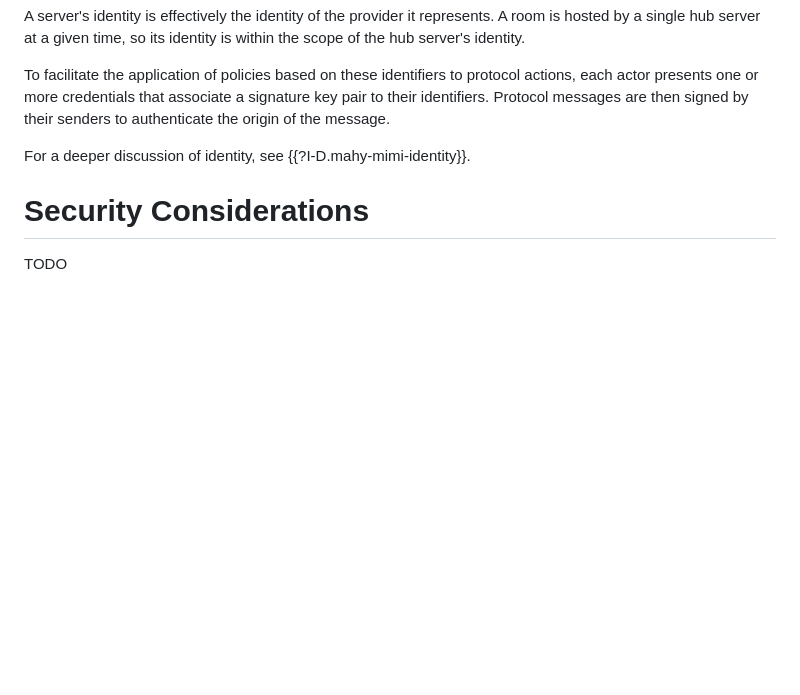
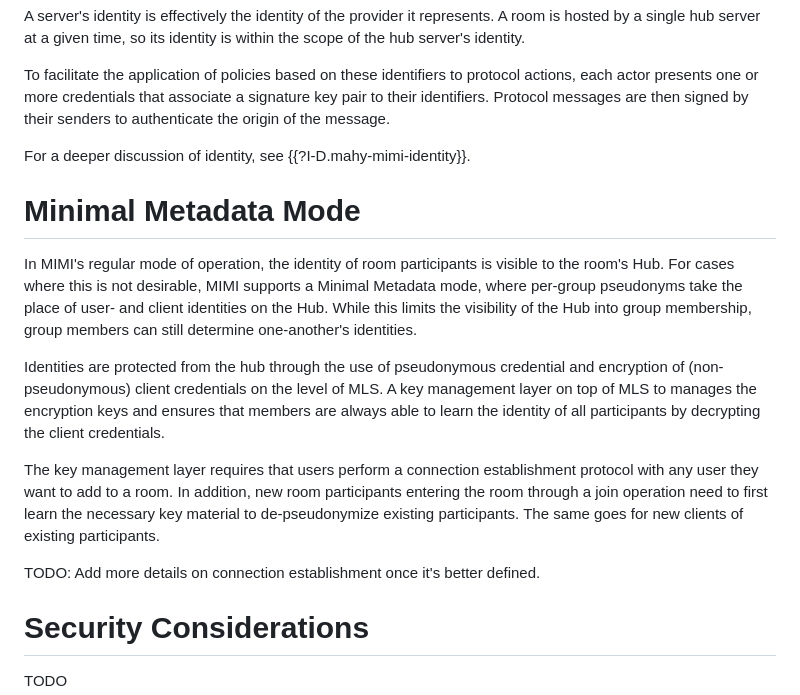
Before and after one commit to ietf-wg-mimi/mimi-arch, a Markdown page: draft-ietf-mimi-arch.md, the part around the change. GitHub-like rendering; blank space fills up the shorter version.

Commit message:
add paragraph on minimal metadata mode

```diff
--- a/draft-ietf-mimi-arch.md
+++ b/draft-ietf-mimi-arch.md
@@ -531,6 +531,29 @@ senders to authenticate the origin of the message.
 
 For a deeper discussion of identity, see {{?I-D.mahy-mimi-identity}}.
 
+# Minimal Metadata Mode
+
+In MIMI's regular mode of operation, the identity of room participants is
+visible to the room's Hub. For cases where this is not desirable, MIMI supports
+a Minimal Metadata mode, where per-group pseudonyms take the place of user- and
+client identities on the Hub. While this limits the visibility of the Hub into
+group membership, group members can still determine one-another's identities.
+
+Identities are protected from the hub through the use of pseudonymous credential
+and encryption of (non-pseudonymous) client credentials on the level of MLS. A
+key management layer on top of MLS to manages the encryption keys and ensures
+that members are always able to learn the identity of all participants by
+decrypting the client credentials.
+
+The key management layer requires that users perform a connection establishment
+protocol with any user they want to add to a room. In addition, new room
+participants entering the room through a join operation need to first learn the
+necessary key material to de-pseudonymize existing participants. The same goes
+for new clients of existing participants.
+
+TODO: Add more details on connection establishment once it's better defined.
+
+
 # Security Considerations
 
 TODO
```
